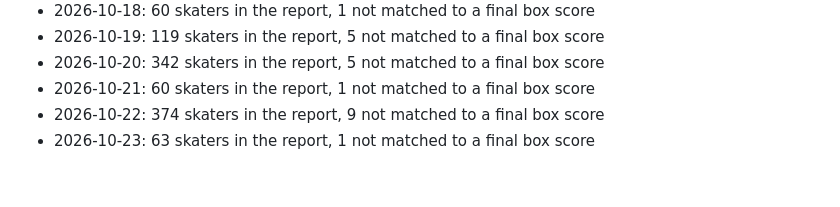
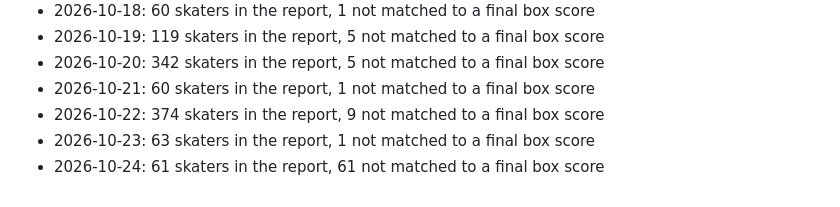
Before and after one commit to GreenGoblin009/ice-engine, a Markdown page: reports/scoreboard.md, the part around one of its changes. GitHub-like rendering.

Commit message:
Projection scoreboard 2026-10-24

```diff
--- a/reports/scoreboard.md
+++ b/reports/scoreboard.md
@@ -185,3 +185,4 @@ Mean absolute error 1.62 goals, against 1.70 for a flat guess at the average.
 - 2026-10-21: 60 skaters in the report, 1 not matched to a final box score
 - 2026-10-22: 374 skaters in the report, 9 not matched to a final box score
 - 2026-10-23: 63 skaters in the report, 1 not matched to a final box score
+- 2026-10-24: 61 skaters in the report, 61 not matched to a final box score
```
Also changed, not shown: other parts of reports/scoreboard.md (+1 -1 lines).
